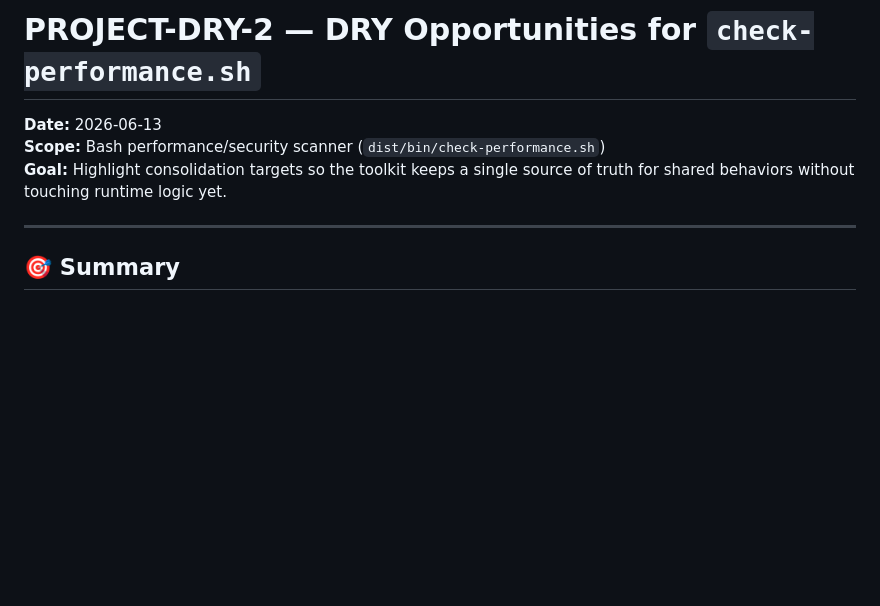
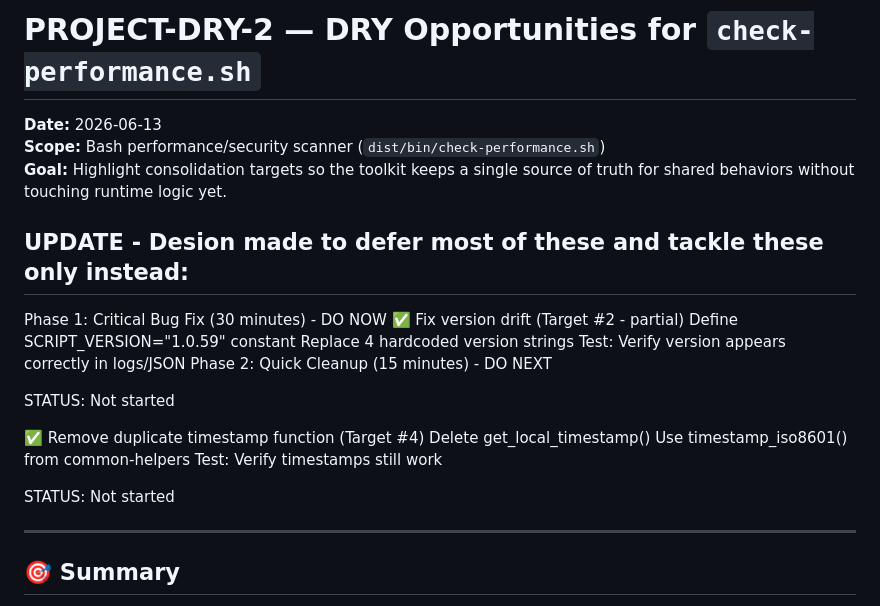
Before and after one commit to Hypercart-Dev-Tools/WP-Code-Check, a Markdown page: 1-INBOX/PROJECT-DRY-2.md, the part around the change. Rendered like a GitHub page; blank space fills up the shorter version.

Commit message:
Update Root and Evaluate DRY 2 plans

```diff
--- a/INBOX/PROJECT-DRY-2.md
+++ b/1-INBOX/PROJECT-DRY-2.md
@@ -2,6 +2,26 @@
 **Date:** 2026-06-13
 **Scope:** Bash performance/security scanner (`dist/bin/check-performance.sh`)
 **Goal:** Highlight consolidation targets so the toolkit keeps a single source of truth for shared behaviors without touching runtime logic yet.
+
+## UPDATE - Desion made to defer most of these and tackle these only instead:
+
+Phase 1: Critical Bug Fix (30 minutes) - DO NOW
+✅ Fix version drift (Target #2 - partial)
+Define SCRIPT_VERSION="1.0.59" constant
+Replace 4 hardcoded version strings
+Test: Verify version appears correctly in logs/JSON
+Phase 2: Quick Cleanup (15 minutes) - DO NEXT
+
+STATUS: Not started
+
+
+✅ Remove duplicate timestamp function (Target #4)
+Delete get_local_timestamp()
+Use timestamp_iso8601() from common-helpers
+Test: Verify timestamps still work
+
+STATUS: Not started
+
 
 ---
 
```
